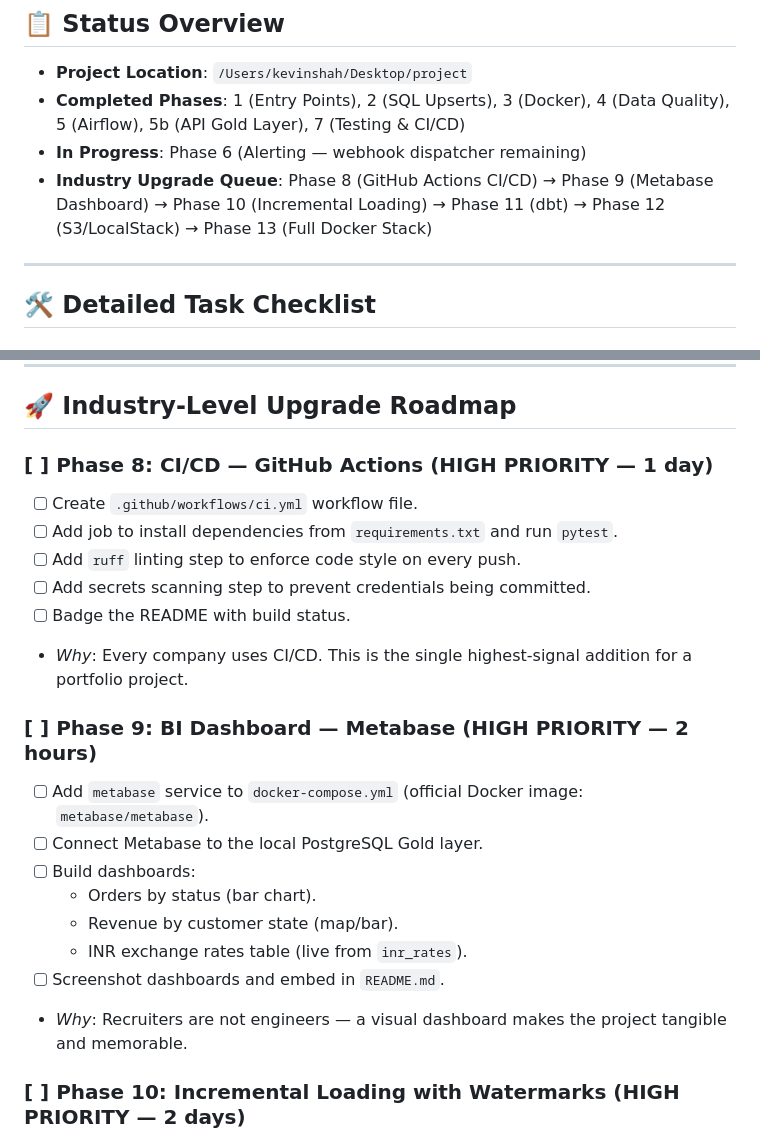
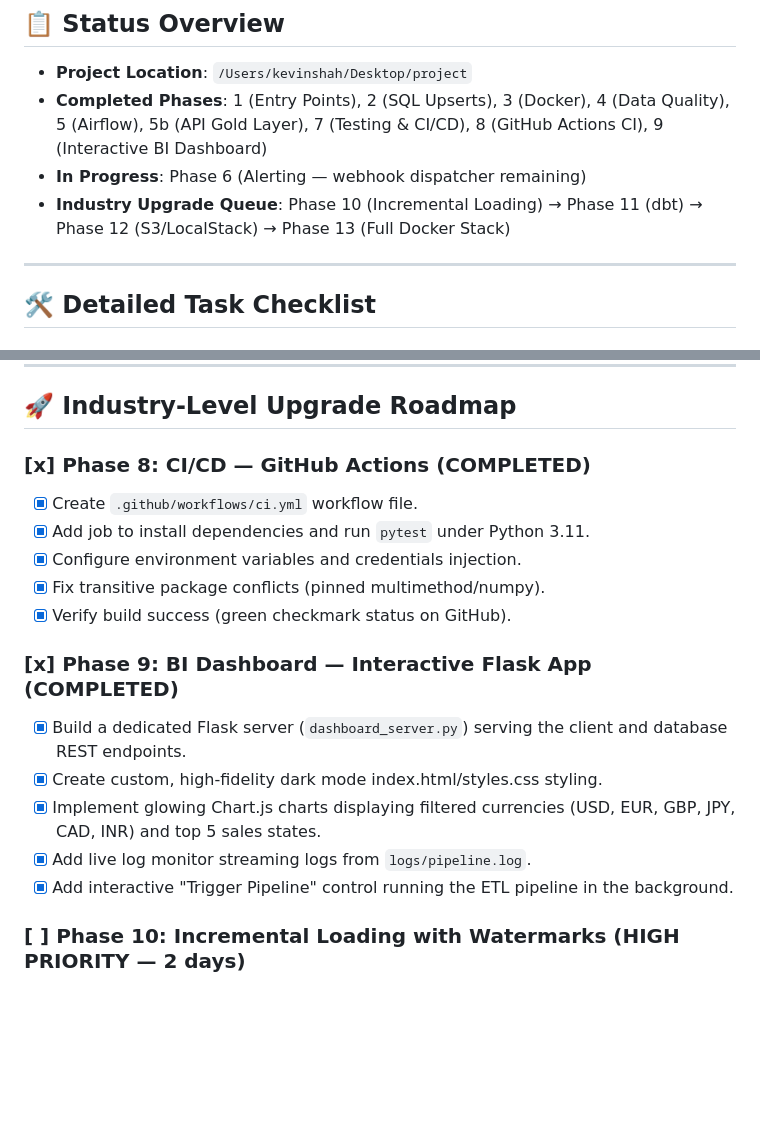
Before and after one commit to kevin9shah/enterpriseETL, a Markdown page: task_timeline.md, 2 parts joined by grey strips. Drawn GitHub-style; blank space fills up the shorter version.

```diff
--- a/task_timeline.md
+++ b/task_timeline.md
@@ -6,9 +6,9 @@ This file tracks the modernization tasks completed, in progress, and planned for
 
 ## 📋 Status Overview
 - **Project Location**: `/Users/kevinshah/Desktop/project`
-- **Completed Phases**: 1 (Entry Points), 2 (SQL Upserts), 3 (Docker), 4 (Data Quality), 5 (Airflow), 5b (API Gold Layer), 7 (Testing & CI/CD)
+- **Completed Phases**: 1 (Entry Points), 2 (SQL Upserts), 3 (Docker), 4 (Data Quality), 5 (Airflow), 5b (API Gold Layer), 7 (Testing & CI/CD), 8 (GitHub Actions CI), 9 (Interactive BI Dashboard)
 - **In Progress**: Phase 6 (Alerting — webhook dispatcher remaining)
-- **Industry Upgrade Queue**: Phase 8 (GitHub Actions CI/CD) → Phase 9 (Metabase Dashboard) → Phase 10 (Incremental Loading) → Phase 11 (dbt) → Phase 12 (S3/LocalStack) → Phase 13 (Full Docker Stack)
+- **Industry Upgrade Queue**: Phase 10 (Incremental Loading) → Phase 11 (dbt) → Phase 12 (S3/LocalStack) → Phase 13 (Full Docker Stack)
 
 ---
 
@@ -71,23 +71,19 @@ This file tracks the modernization tasks completed, in progress, and planned for
 
 ## 🚀 Industry-Level Upgrade Roadmap
 
-### [ ] Phase 8: CI/CD — GitHub Actions (HIGH PRIORITY — 1 day)
-*   [ ] Create `.github/workflows/ci.yml` workflow file.
-*   [ ] Add job to install dependencies from `requirements.txt` and run `pytest`.
-*   [ ] Add `ruff` linting step to enforce code style on every push.
-*   [ ] Add secrets scanning step to prevent credentials being committed.
-*   [ ] Badge the README with build status.
-*   *Why*: Every company uses CI/CD. This is the single highest-signal addition for a portfolio project.
+### [x] Phase 8: CI/CD — GitHub Actions (COMPLETED)
+*   [x] Create `.github/workflows/ci.yml` workflow file.
+*   [x] Add job to install dependencies and run `pytest` under Python 3.11.
+*   [x] Configure environment variables and credentials injection.
+*   [x] Fix transitive package conflicts (pinned multimethod/numpy).
+*   [x] Verify build success (green checkmark status on GitHub).
 
-### [ ] Phase 9: BI Dashboard — Metabase (HIGH PRIORITY — 2 hours)
-*   [ ] Add `metabase` service to `docker-compose.yml` (official Docker image: `metabase/metabase`).
-*   [ ] Connect Metabase to the local PostgreSQL Gold layer.
-*   [ ] Build dashboards:
-    *   Orders by status (bar chart).
-    *   Revenue by customer state (map/bar).
-    *   INR exchange rates table (live from `inr_rates`).
-*   [ ] Screenshot dashboards and embed in `README.md`.
-*   *Why*: Recruiters are not engineers — a visual dashboard makes the project tangible and memorable.
+### [x] Phase 9: BI Dashboard — Interactive Flask App (COMPLETED)
+*   [x] Build a dedicated Flask server (`dashboard_server.py`) serving the client and database REST endpoints.
+*   [x] Create custom, high-fidelity dark mode index.html/styles.css styling.
+*   [x] Implement glowing Chart.js charts displaying filtered currencies (USD, EUR, GBP, JPY, CAD, INR) and top 5 sales states.
+*   [x] Add live log monitor streaming logs from `logs/pipeline.log`.
+*   [x] Add interactive "Trigger Pipeline" control running the ETL pipeline in the background.
 
 ### [ ] Phase 10: Incremental Loading with Watermarks (HIGH PRIORITY — 2 days)
 *   [ ] Add a `pipeline_state` table in PostgreSQL to track `last_loaded_at` timestamps per dataset.
```
Also changed, not shown: README.md (+34 -4 lines), dashboard/dashboard_mockup.png (added).
